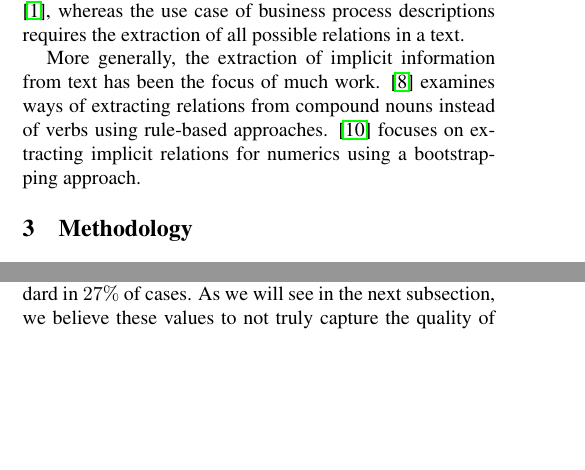
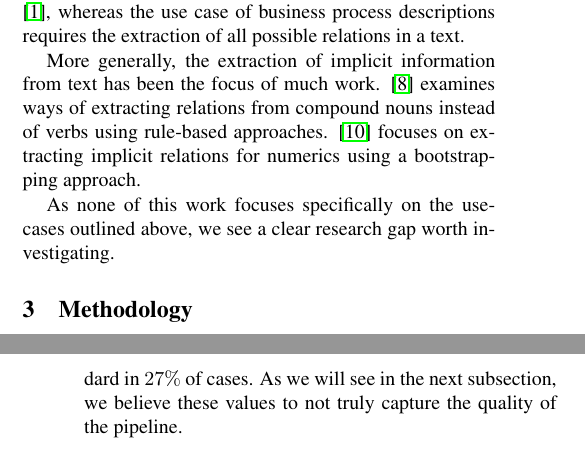
Before and after one commit to l-rossi/is-with-nlp-implicit-subject, a LaTeX paper (documentation/writeup/is_with_nlp_is.tex): two parts of the columns of pages 1 and 5 of 8 before the commit and two parts of the columns of pages 1 and 6 of 8 after it, joined at a grey line, cut so that both start at the same text, the shorter picture padded with empty space. Compiled offline with pdfLaTeX.

Commit message:
Update docs.

```diff
--- a/documentation/writeup/is_with_nlp_is.tex
+++ b/documentation/writeup/is_with_nlp_is.tex
@@ -87,8 +88,8 @@
 compound nouns instead of verbs using rule-based approaches. \cite{saha-etal-2017-bootstrapping}
 focuses on extracting implicit relations for numerics using a bootstrapping approach.
 
-
-
+As none of this work focuses specifically on the use-cases outlined above, we
+see a clear research gap worth investigating.
 
 % show how we focus more on recall
 
```
Also changed, not shown: documentation/writeup/is_with_nlp_is.pdf, documentation/writeup/is_with_nlp_is.tex (5 more changed lines).
